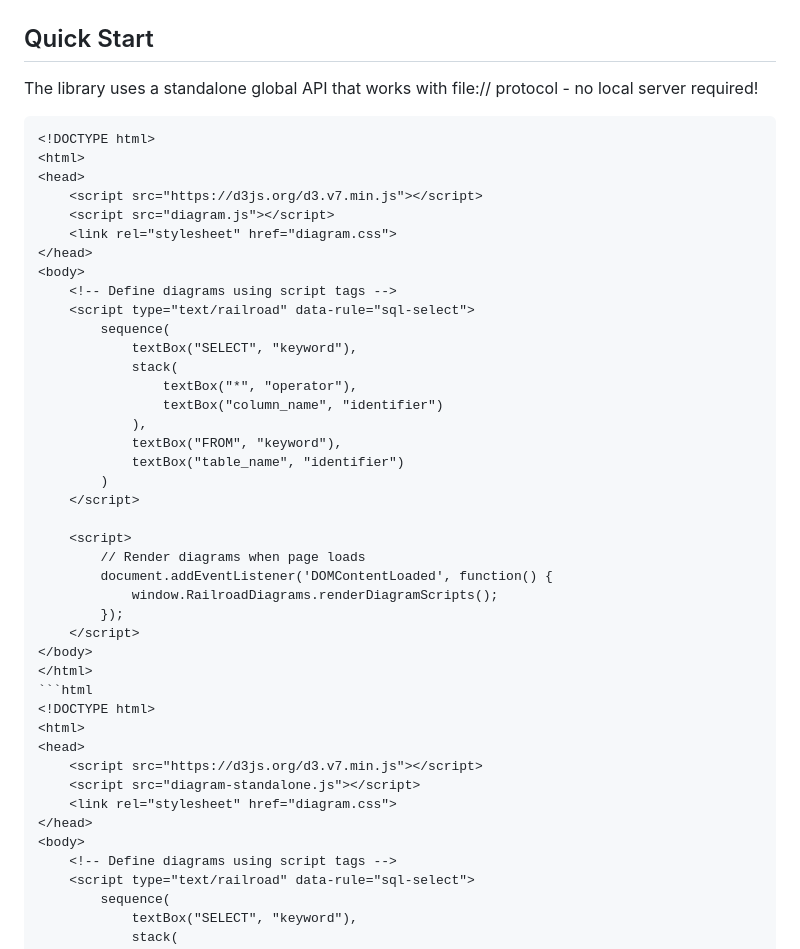
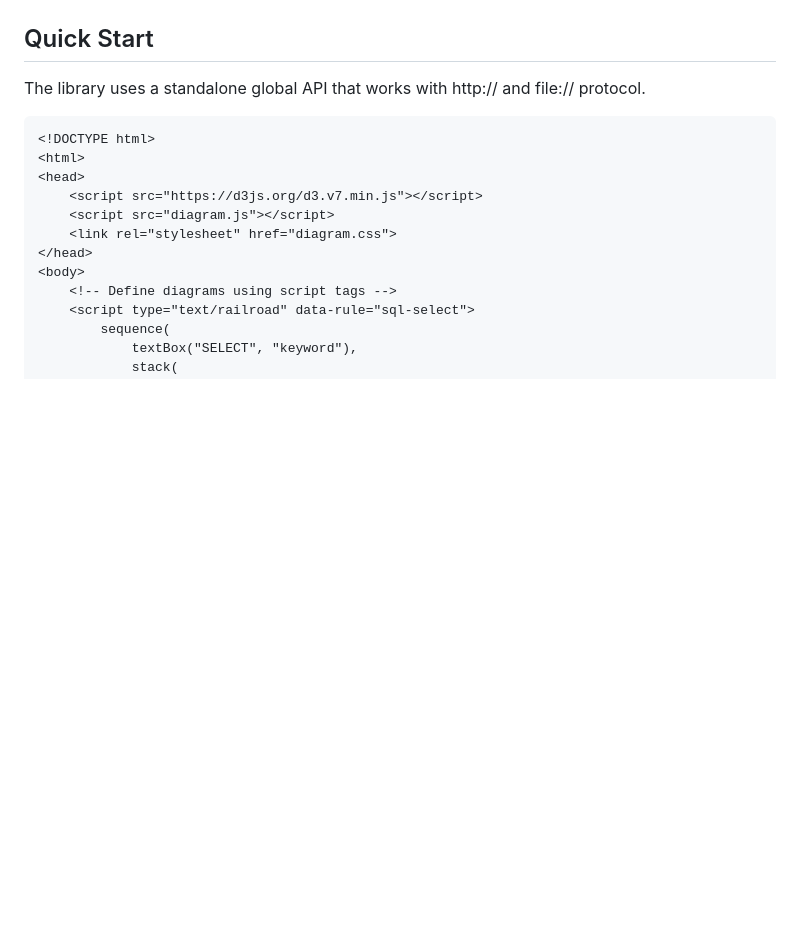
Before and after one commit to xtofs/railroad-syntax-diagram.js, a Markdown page: README.md, the part around the change. Drawn GitHub-style; blank space fills up the shorter version.

Commit message:
Checkpoint from VS Code for coding agent session

````diff
--- a/README.md
+++ b/README.md
@@ -6,7 +6,7 @@ A JavaScript library for generating [railroad syntax diagrams](https://en.wikipe
 
 ## Quick Start
 
-The library uses a standalone global API that works with file:// protocol - no local server required!
+The library uses a standalone global API that works with http:// and file:// protocol.
 
 ```html
 <!DOCTYPE html>
@@ -14,36 +14,6 @@ The library uses a standalone global API that works with file:// protocol - no l
 <head>
     <script src="https://d3js.org/d3.v7.min.js"></script>
     <script src="diagram.js"></script>
-    <link rel="stylesheet" href="diagram.css">
-</head>
-<body>
-    <!-- Define diagrams using script tags -->
-    <script type="text/railroad" data-rule="sql-select">
-        sequence(
-            textBox("SELECT", "keyword"),
-            stack(
-                textBox("*", "operator"),
-                textBox("column_name", "identifier")
-            ),
-            textBox("FROM", "keyword"),
-            textBox("table_name", "identifier")
-        )
-    </script>
-
-    <script>
-        // Render diagrams when page loads
-        document.addEventListener('DOMContentLoaded', function() {
-            window.RailroadDiagrams.renderDiagramScripts();
-        });
-    </script>
-</body>
-</html>
-```html
-<!DOCTYPE html>
-<html>
-<head>
-    <script src="https://d3js.org/d3.v7.min.js"></script>
-    <script src="diagram-standalone.js"></script>
     <link rel="stylesheet" href="diagram.css">
 </head>
 <body>
````
